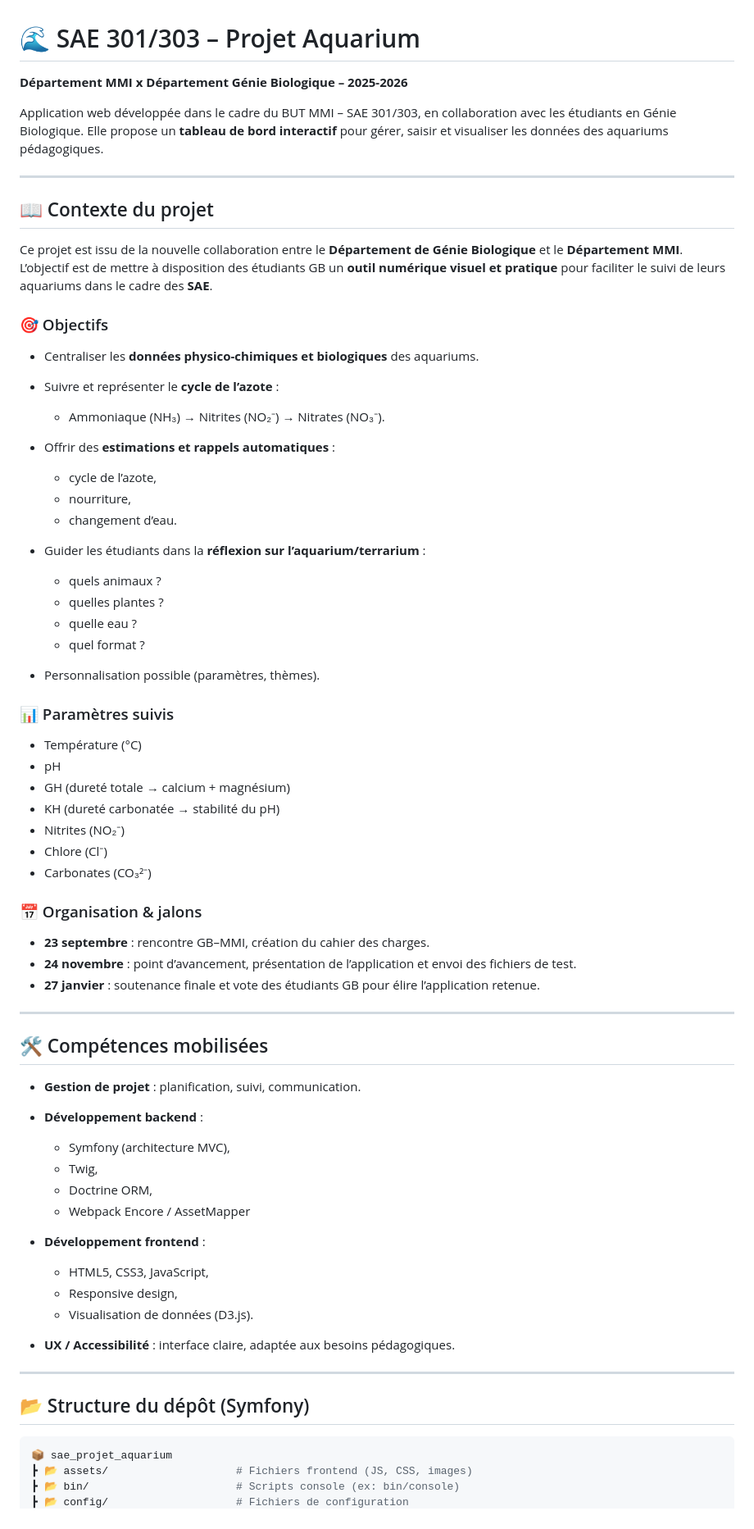
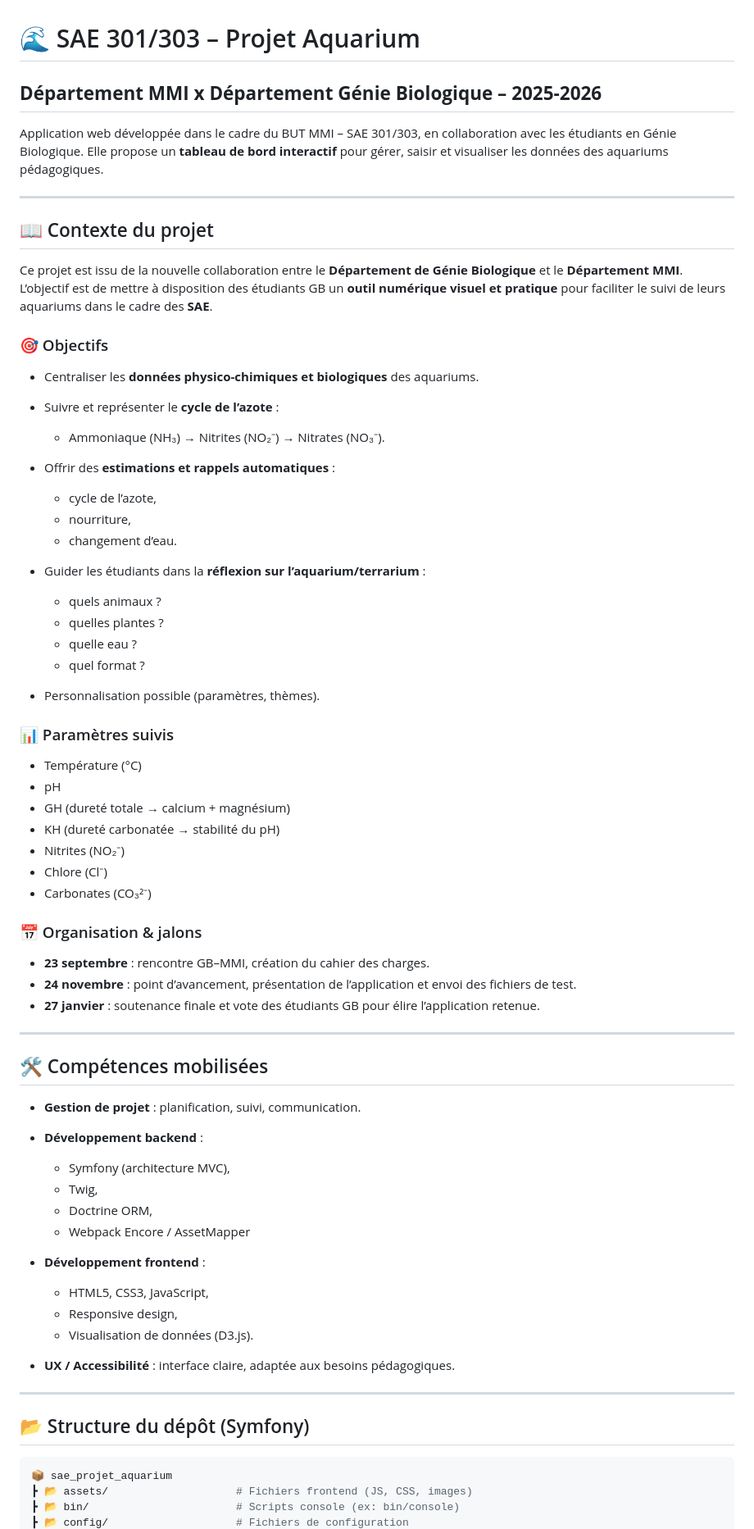
Before and after one commit to Ryn-Bghl/sae_projet_aquarium, a Markdown page: README.md, the part around one of its changes. Shown at 82% size. Rendered like a GitHub page.

````diff
--- a/README.md
+++ b/README.md
@@ -1,6 +1,6 @@
 # 🌊 SAE 301/303 – Projet Aquarium
 
-**Département MMI x Département Génie Biologique – 2025-2026**
+## **Département MMI x Département Génie Biologique – 2025-2026**
 
 Application web développée dans le cadre du BUT MMI – SAE 301/303, en collaboration avec les étudiants en Génie Biologique.
 Elle propose un **tableau de bord interactif** pour gérer, saisir et visualiser les données des aquariums pédagogiques.
@@ -14,62 +14,62 @@ L’objectif est de mettre à disposition des étudiants GB un **outil numériqu
 
 ### 🎯 Objectifs
 
-* Centraliser les **données physico-chimiques et biologiques** des aquariums.
-* Suivre et représenter le **cycle de l’azote** :
+- Centraliser les **données physico-chimiques et biologiques** des aquariums.
+- Suivre et représenter le **cycle de l’azote** :
+  - Ammoniaque (NH₃) → Nitrites (NO₂⁻) → Nitrates (NO₃⁻).
 
-  * Ammoniaque (NH₃) → Nitrites (NO₂⁻) → Nitrates (NO₃⁻).
-* Offrir des **estimations et rappels automatiques** :
+- Offrir des **estimations et rappels automatiques** :
+  - cycle de l’azote,
+  - nourriture,
+  - changement d’eau.
 
-  * cycle de l’azote,
-  * nourriture,
-  * changement d’eau.
-* Guider les étudiants dans la **réflexion sur l’aquarium/terrarium** :
+- Guider les étudiants dans la **réflexion sur l’aquarium/terrarium** :
+  - quels animaux ?
+  - quelles plantes ?
+  - quelle eau ?
+  - quel format ?
 
-  * quels animaux ?
-  * quelles plantes ?
-  * quelle eau ?
-  * quel format ?
-* Personnalisation possible (paramètres, thèmes).
+- Personnalisation possible (paramètres, thèmes).
 
 ### 📊 Paramètres suivis
 
-* Température (°C)
-* pH
-* GH (dureté totale → calcium + magnésium)
-* KH (dureté carbonatée → stabilité du pH)
-* Nitrites (NO₂⁻)
-* Chlore (Cl⁻)
-* Carbonates (CO₃²⁻)
+- Température (°C)
+- pH
+- GH (dureté totale → calcium + magnésium)
+- KH (dureté carbonatée → stabilité du pH)
+- Nitrites (NO₂⁻)
+- Chlore (Cl⁻)
+- Carbonates (CO₃²⁻)
 
 ### 📅 Organisation & jalons
 
-* **23 septembre** : rencontre GB–MMI, création du cahier des charges.
-* **24 novembre** : point d’avancement, présentation de l’application et envoi des fichiers de test.
-* **27 janvier** : soutenance finale et vote des étudiants GB pour élire l’application retenue.
+- **23 septembre** : rencontre GB–MMI, création du cahier des charges.
+- **24 novembre** : point d’avancement, présentation de l’application et envoi des fichiers de test.
+- **27 janvier** : soutenance finale et vote des étudiants GB pour élire l’application retenue.
 
 ---
 
 ## 🛠️ Compétences mobilisées
 
-* **Gestion de projet** : planification, suivi, communication.
-* **Développement backend** :
+- **Gestion de projet** : planification, suivi, communication.
+- **Développement backend** :
+  - Symfony (architecture MVC),
+  - Twig,
+  - Doctrine ORM,
+  - Webpack Encore / AssetMapper
 
-  * Symfony (architecture MVC),
-  * Twig,
-  * Doctrine ORM,
-  * Webpack Encore / AssetMapper
-* **Développement frontend** :
+- **Développement frontend** :
+  - HTML5, CSS3, JavaScript,
+  - Responsive design,
+  - Visualisation de données (D3.js).
 
-  * HTML5, CSS3, JavaScript,
-  * Responsive design,
-  * Visualisation de données (D3.js).
-* **UX / Accessibilité** : interface claire, adaptée aux besoins pédagogiques.
+- **UX / Accessibilité** : interface claire, adaptée aux besoins pédagogiques.
 
 ---
 
 ## 📂 Structure du dépôt (Symfony)
 
-``` bash
+```bash
 📦 sae_projet_aquarium
 ┣ 📂 assets/                    # Fichiers frontend (JS, CSS, images)
 ┣ 📂 bin/                       # Scripts console (ex: bin/console)
````
Also changed, not shown: other parts of README.md (+51 -11 lines).
